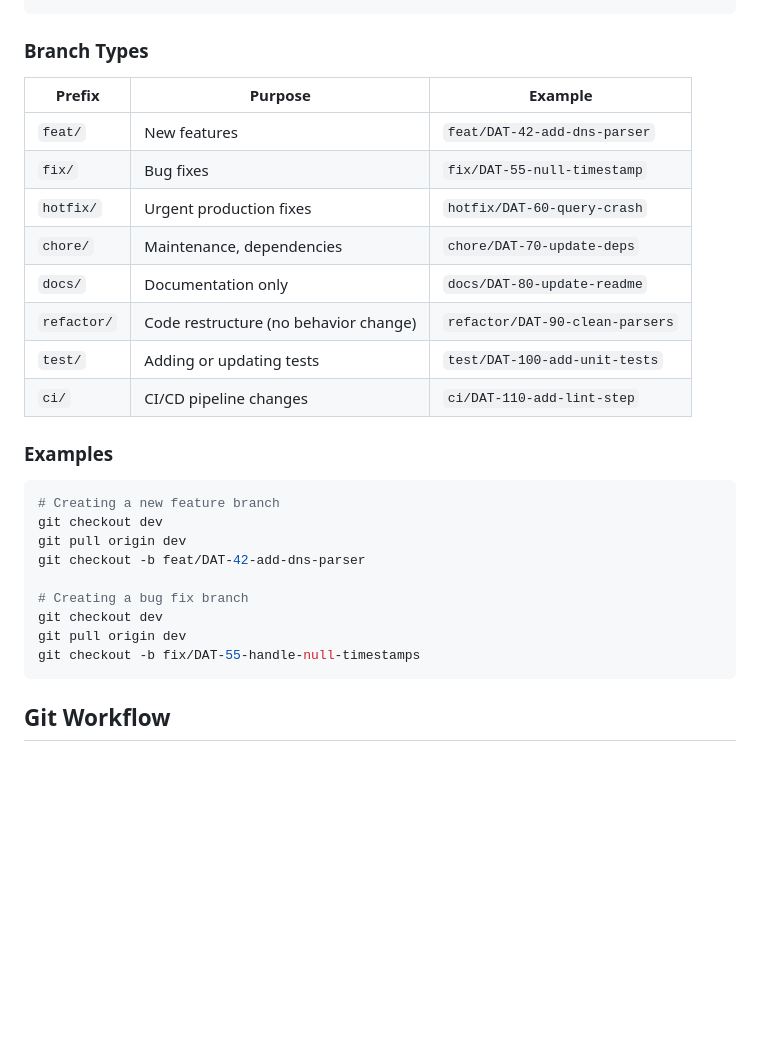
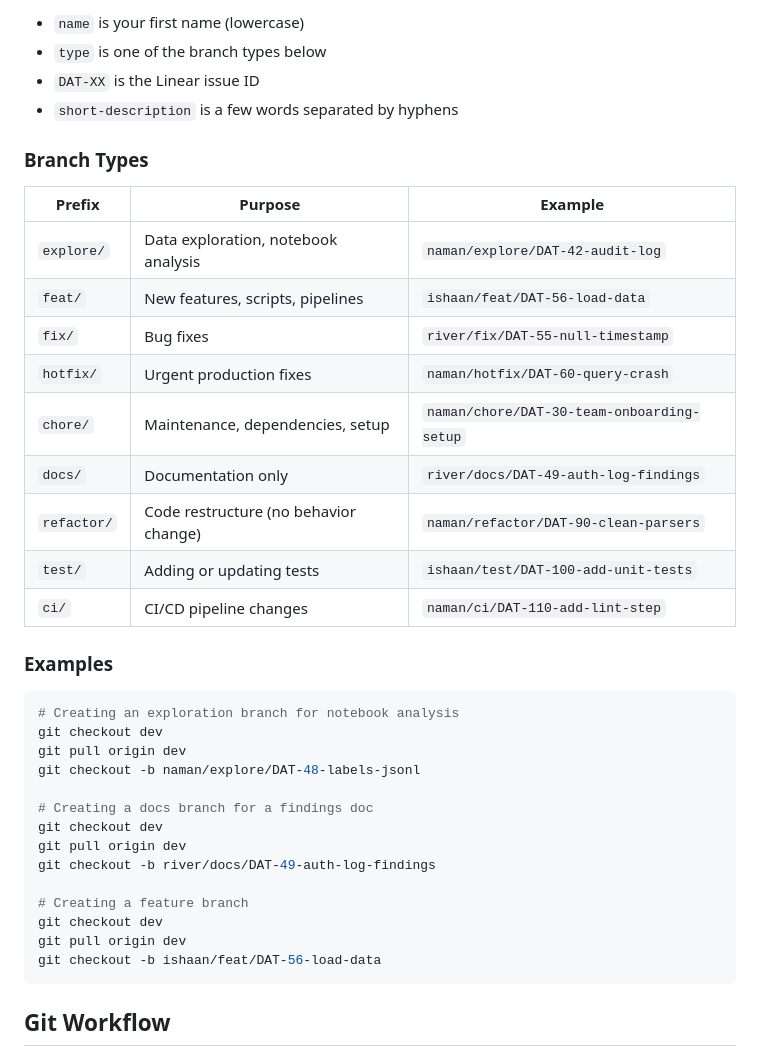
Before and after one commit to NamanSudan/data-201-security-log-analysis, a Markdown page: CONTRIBUTING.md, the part around one of its changes. Drawn GitHub-style; blank space fills up the shorter version.

Commit message:
docs(DAT-38): update branch naming to include person name and add explore type
- branch pattern is now name/type/DAT-XX-description
- added explore/ prefix for notebook analysis work
- updated all examples with real project issue numbers

````diff
--- a/CONTRIBUTING.md
+++ b/CONTRIBUTING.md
@@ -11,30 +11,41 @@ All branches must follow this pattern:
 ```
+
+- `name` is your first name (lowercase)
+- `type` is one of the branch types below
+- `DAT-XX` is the Linear issue ID
+- `short-description` is a few words separated by hyphens
 
 ### Branch Types
 
 | Prefix | Purpose | Example |
 |--------|---------|---------|
-| `feat/` | New features | `feat/DAT-42-add-dns-parser` |
-| `fix/` | Bug fixes | `fix/DAT-55-null-timestamp` |
-| `hotfix/` | Urgent production fixes | `hotfix/DAT-60-query-crash` |
-| `chore/` | Maintenance, dependencies | `chore/DAT-70-update-deps` |
-| `docs/` | Documentation only | `docs/DAT-80-update-readme` |
-| `refactor/` | Code restructure (no behavior change) | `refactor/DAT-90-clean-parsers` |
-| `test/` | Adding or updating tests | `test/DAT-100-add-unit-tests` |
-| `ci/` | CI/CD pipeline changes | `ci/DAT-110-add-lint-step` |
+| `explore/` | Data exploration, notebook analysis | `naman/explore/DAT-42-audit-log` |
+| `feat/` | New features, scripts, pipelines | `ishaan/feat/DAT-56-load-data` |
+| `fix/` | Bug fixes | `river/fix/DAT-55-null-timestamp` |
+| `hotfix/` | Urgent production fixes | `naman/hotfix/DAT-60-query-crash` |
+| `chore/` | Maintenance, dependencies, setup | `naman/chore/DAT-30-team-onboarding-setup` |
+| `docs/` | Documentation only | `river/docs/DAT-49-auth-log-findings` |
+| `refactor/` | Code restructure (no behavior change) | `naman/refactor/DAT-90-clean-parsers` |
+| `test/` | Adding or updating tests | `ishaan/test/DAT-100-add-unit-tests` |
+| `ci/` | CI/CD pipeline changes | `naman/ci/DAT-110-add-lint-step` |
 
 ### Examples
 
 ```bash
-# Creating a new feature branch
+# Creating an exploration branch for notebook analysis
 git checkout dev
 git pull origin dev
-git checkout -b feat/DAT-42-add-dns-parser
+git checkout -b naman/explore/DAT-48-labels-jsonl
 
-# Creating a bug fix branch
+# Creating a docs branch for a findings doc
 git checkout dev
 git pull origin dev
-git checkout -b fix/DAT-55-handle-null-timestamps
+git checkout -b river/docs/DAT-49-auth-log-findings
+
+# Creating a feature branch
+git checkout dev
+git pull origin dev
+git checkout -b ishaan/feat/DAT-56-load-data
 ```
 
 ## Git Workflow
````
Also changed, not shown: other parts of CONTRIBUTING.md (+1 -1 lines).
